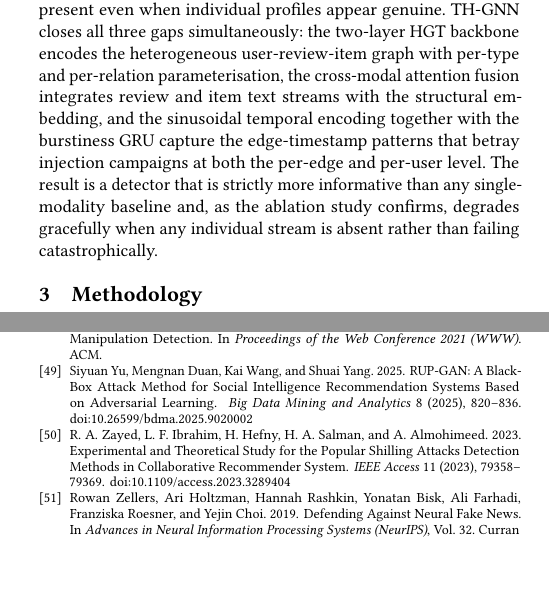
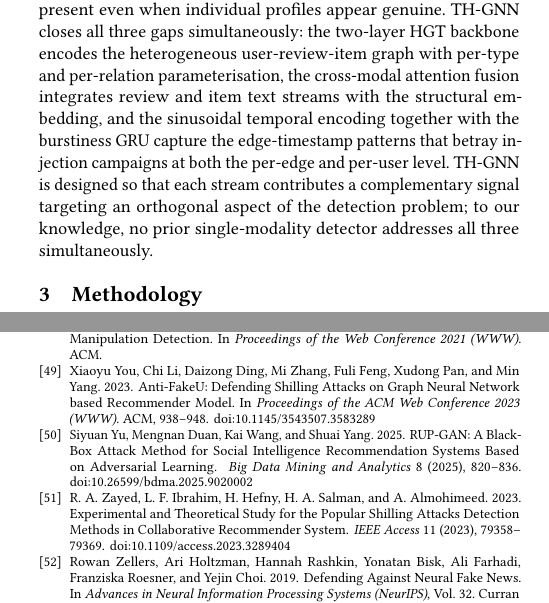
Before and after one commit to shiv3589/thgnn-shilling, a LaTeX paper (paper/main.tex, which reads paper/sections/related_work.tex): two parts of the columns of pages 3 and 9 of 9, joined at a grey line, cut so that both start at the same text, the shorter picture padded with empty space. Compiled offline with pdfLaTeX.

Commit message:
phase1: manuscript consistency fixes

```diff
--- a/paper/sections/related_work.tex
+++ b/paper/sections/related_work.tex
@@ -176,7 +176,7 @@ parameterisation, the cross-modal attention fusion integrates review and item
 text streams with the structural embedding, and the sinusoidal temporal
 encoding together with the burstiness GRU capture the edge-timestamp patterns
 that betray injection campaigns at both the per-edge and per-user level.
-The result is a detector that is strictly more informative than any
-single-modality baseline and, as the ablation study confirms, degrades
-gracefully when any individual stream is absent rather than failing
-catastrophically.
+TH-GNN is designed so that each stream contributes a complementary
+signal targeting an orthogonal aspect of the detection problem; to our
+knowledge, no prior single-modality detector addresses all three
+simultaneously.
```
Also changed, not shown: paper/sections/related_work.tex (2 more changed lines).
